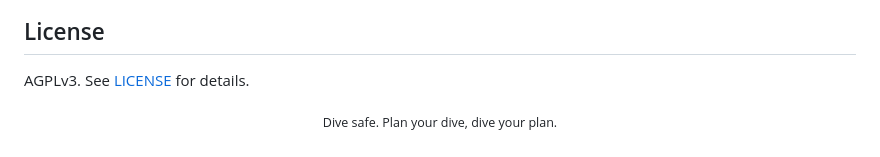
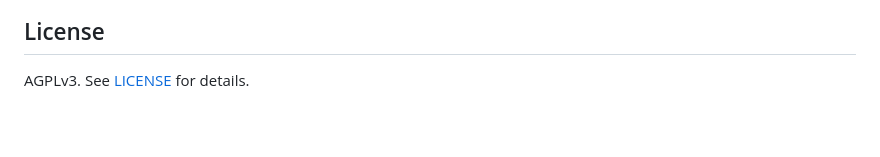
Before and after one commit to VlasovAlexey/ApexDeco, a Markdown page: README.md, the part around the change. Rendered like a GitHub page; blank space fills up the shorter version.

```diff
--- a/README.md
+++ b/README.md
@@ -186,7 +186,3 @@ Please keep the ZHL-16 engine (`deco-engine.js`) numerically unchanged unless yo
 ## License
 
 AGPLv3. See [LICENSE](LICENSE) for details.
-
-<p align="center">
-  <sub>Dive safe. Plan your dive, dive your plan.</sub>
-</p>
```
